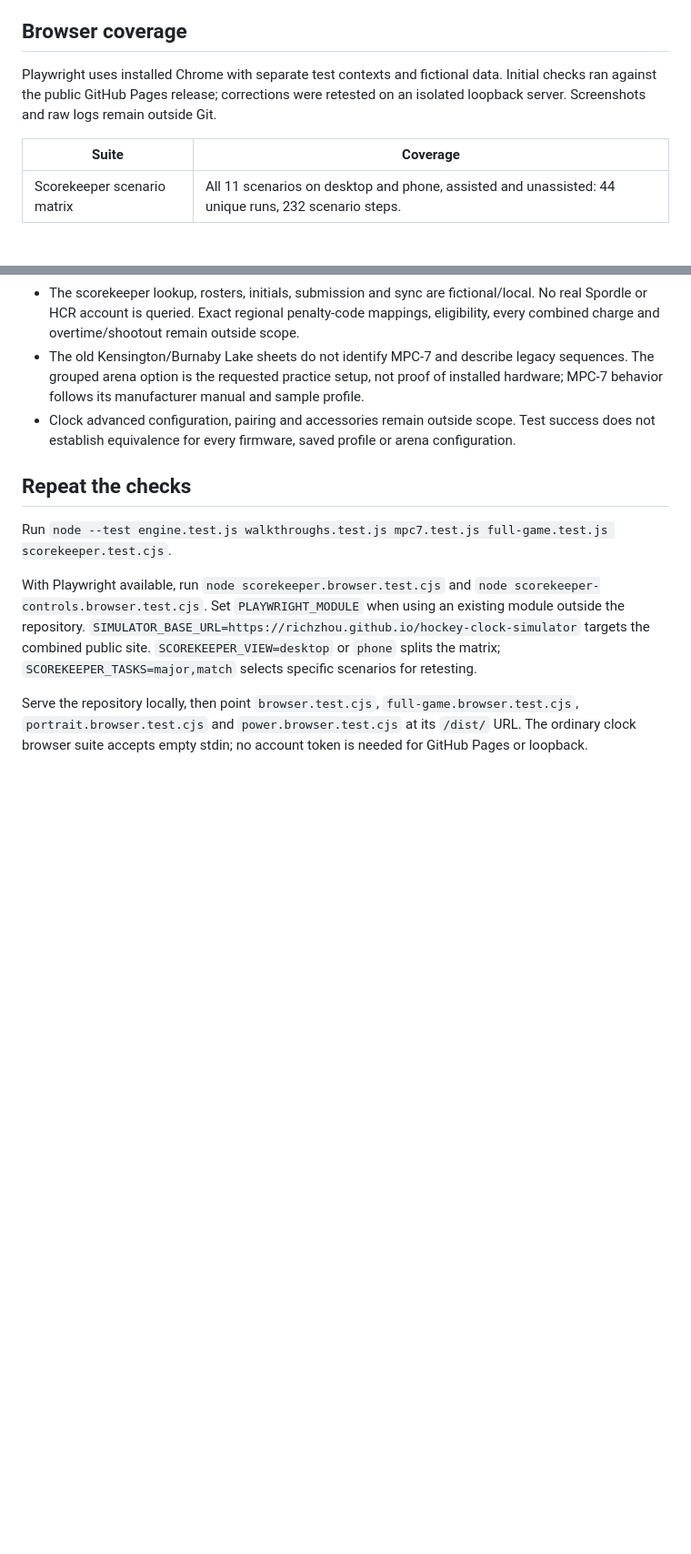
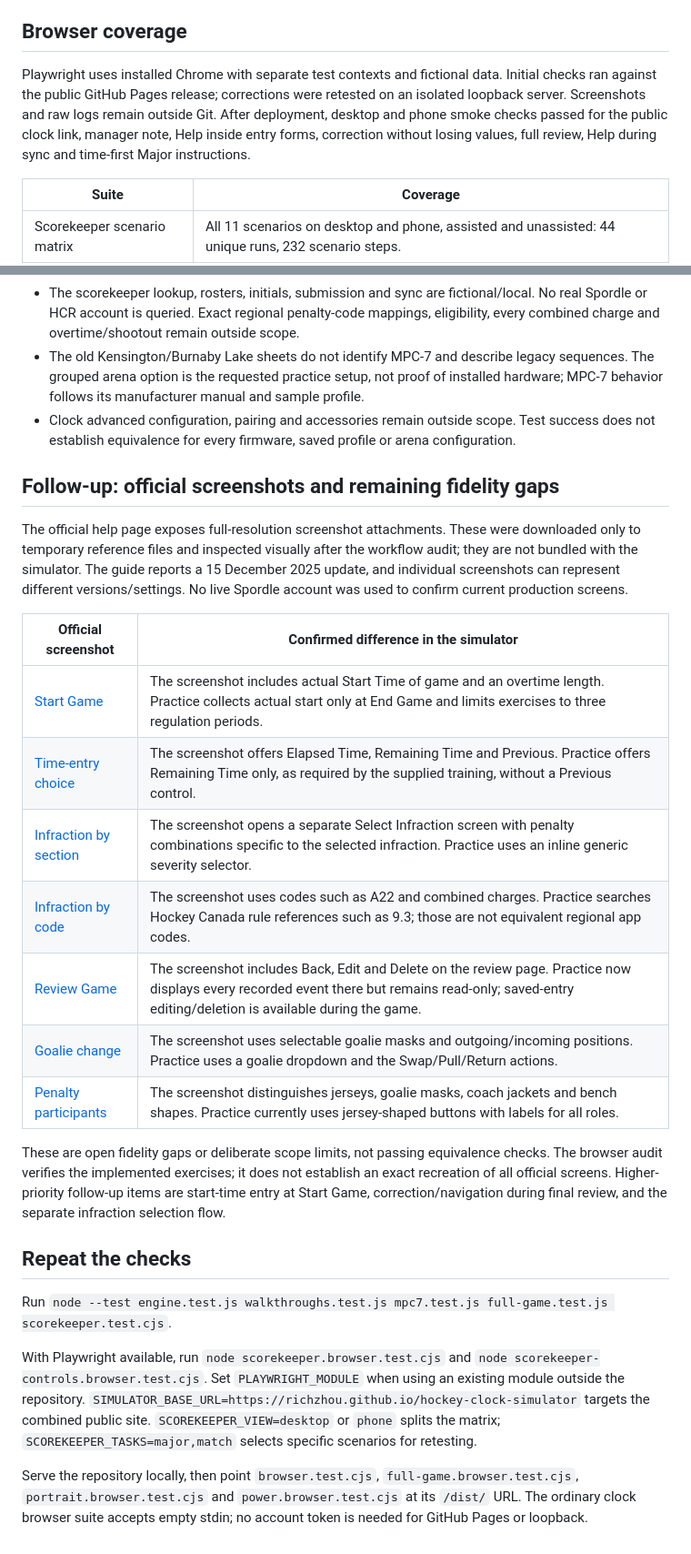
Before and after one commit to richzhou/hockey-clock-simulator, a Markdown page: VERIFICATION.md, 2 parts joined by grey strips. Shown at 91% size. GitHub-like rendering; blank space fills up the shorter version.

```diff
--- a/VERIFICATION.md
+++ b/VERIFICATION.md
@@ -12,7 +12,7 @@ This audit checks the implemented practice workflows, not all features of the re
 
 ## Browser coverage
 
-Playwright uses installed Chrome with separate test contexts and fictional data. Initial checks ran against the public GitHub Pages release; corrections were retested on an isolated loopback server. Screenshots and raw logs remain outside Git.
+Playwright uses installed Chrome with separate test contexts and fictional data. Initial checks ran against the public GitHub Pages release; corrections were retested on an isolated loopback server. Screenshots and raw logs remain outside Git. After deployment, desktop and phone smoke checks passed for the public clock link, manager note, Help inside entry forms, correction without losing values, full review, Help during sync and time-first Major instructions.
 
 | Suite | Coverage |
 | --- | --- |
@@ -48,6 +48,22 @@ Clock entry is different: 871 enters duration before player number; MPC-7 enters
 - The old Kensington/Burnaby Lake sheets do not identify MPC-7 and describe legacy sequences. The grouped arena option is the requested practice setup, not proof of installed hardware; MPC-7 behavior follows its manufacturer manual and sample profile.
 - Clock advanced configuration, pairing and accessories remain outside scope. Test success does not establish equivalence for every firmware, saved profile or arena configuration.
 
+## Follow-up: official screenshots and remaining fidelity gaps
+
+The official help page exposes full-resolution screenshot attachments. These were downloaded only to temporary reference files and inspected visually after the workflow audit; they are not bundled with the simulator. The guide reports a 15 December 2025 update, and individual screenshots can represent different versions/settings. No live Spordle account was used to confirm current production screens.
+
+| Official screenshot | Confirmed difference in the simulator |
+| --- | --- |
+| [Start Game](https://help.spordle.com/download/attachments/3489202177/Scorekeeper%20F32.png) | The screenshot includes actual Start Time of game and an overtime length. Practice collects actual start only at End Game and limits exercises to three regulation periods. |
+| [Time-entry choice](https://help.spordle.com/download/attachments/3489202177/Scorekeeper%20F33.png) | The screenshot offers Elapsed Time, Remaining Time and Previous. Practice offers Remaining Time only, as required by the supplied training, without a Previous control. |
+| [Infraction by section](https://help.spordle.com/download/attachments/3489202177/Scorekeeper%2083.png) | The screenshot opens a separate Select Infraction screen with penalty combinations specific to the selected infraction. Practice uses an inline generic severity selector. |
+| [Infraction by code](https://help.spordle.com/download/attachments/3489202177/Scorekeeper%2081.png) | The screenshot uses codes such as A22 and combined charges. Practice searches Hockey Canada rule references such as 9.3; those are not equivalent regional app codes. |
+| [Review Game](https://help.spordle.com/download/attachments/3489202177/Scorekeeper%20A.png) | The screenshot includes Back, Edit and Delete on the review page. Practice now displays every recorded event there but remains read-only; saved-entry editing/deletion is available during the game. |
+| [Goalie change](https://help.spordle.com/download/attachments/3489202177/Scorekeeper%2093.png) | The screenshot uses selectable goalie masks and outgoing/incoming positions. Practice uses a goalie dropdown and the Swap/Pull/Return actions. |
+| [Penalty participants](https://help.spordle.com/download/attachments/3489202177/Scorekeeper%20F34.png) | The screenshot distinguishes jerseys, goalie masks, coach jackets and bench shapes. Practice currently uses jersey-shaped buttons with labels for all roles. |
+
+These are open fidelity gaps or deliberate scope limits, not passing equivalence checks. The browser audit verifies the implemented exercises; it does not establish an exact recreation of all official screens. Higher-priority follow-up items are start-time entry at Start Game, correction/navigation during final review, and the separate infraction selection flow.
+
 ## Repeat the checks
 
 Run `node --test engine.test.js walkthroughs.test.js mpc7.test.js full-game.test.js scorekeeper.test.cjs`.
```
Also changed, not shown: scorekeeper/README.md (+1 -1 lines).
